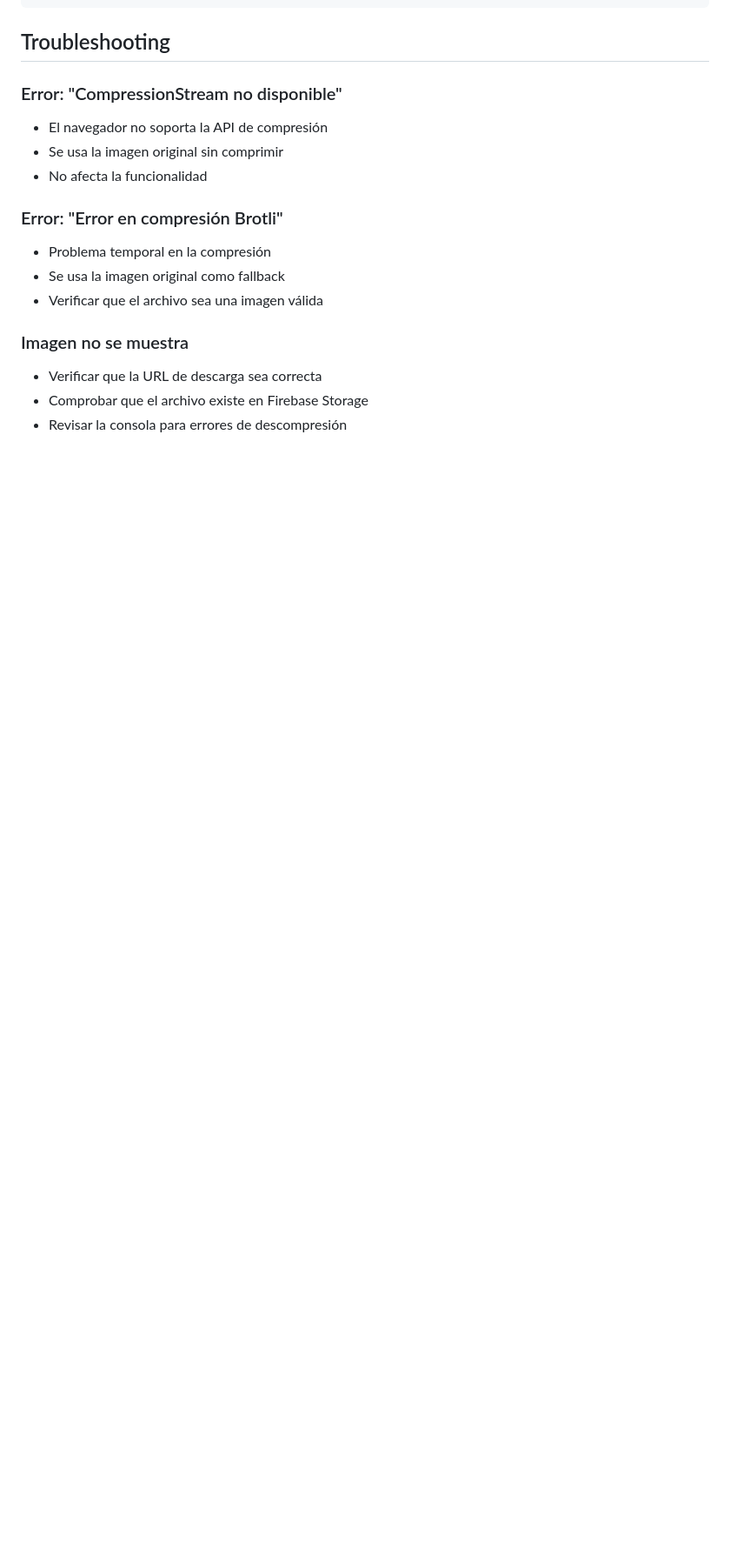
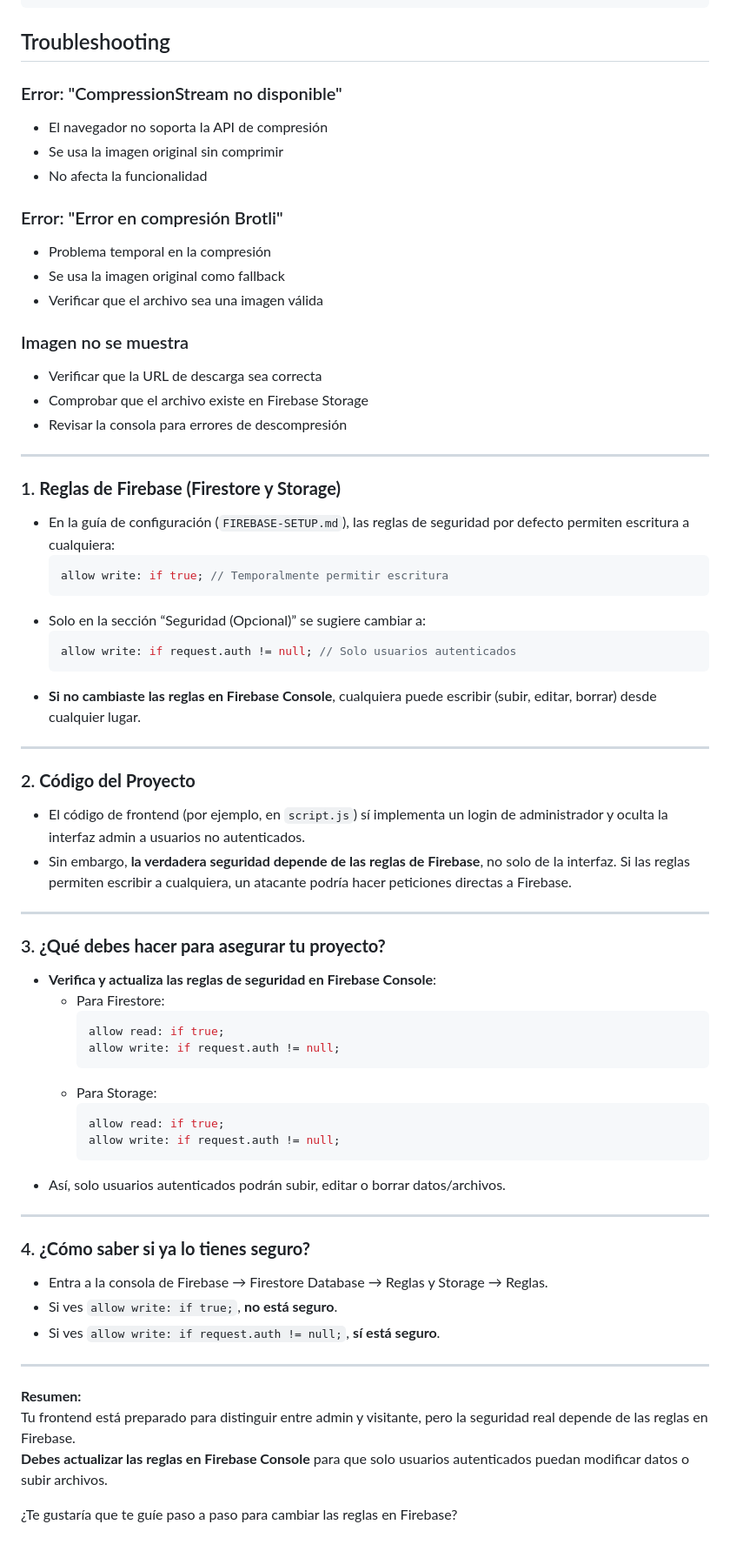
Before and after one commit to G-U-Online/G-U-Online.github.io, a Markdown page: BROTLI-COMPRESSION.md, the part around the change. Shown at 87% size. GitHub-like rendering; blank space fills up the shorter version.

Commit message:
Update Brotli compression documentation in BROTLI-COMPRESSION.md to emphasize the importance of Firebase security rules. Add detailed instructions for verifying and updating Firestore and Storage rules to ensure only authenticated users can modify data. Modify script.js to reset body overflow style correctly when closing the image modal.

````diff
--- a/BROTLI-COMPRESSION.md
+++ b/BROTLI-COMPRESSION.md
@@ -156,3 +156,53 @@ Información de compresión: {
 - Verificar que la URL de descarga sea correcta
 - Comprobar que el archivo existe en Firebase Storage
 - Revisar la consola para errores de descompresión
+
+---
+
+### 1. **Reglas de Firebase (Firestore y Storage)**
+- En la guía de configuración (`FIREBASE-SETUP.md`), las reglas de seguridad por defecto permiten escritura a cualquiera:
+  ```javascript
+  allow write: if true; // Temporalmente permitir escritura
+  ```
+- Solo en la sección “Seguridad (Opcional)” se sugiere cambiar a:
+  ```javascript
+  allow write: if request.auth != null; // Solo usuarios autenticados
+  ```
+- **Si no cambiaste las reglas en Firebase Console**, cualquiera puede escribir (subir, editar, borrar) desde cualquier lugar.
+
+---
+
+### 2. **Código del Proyecto**
+- El código de frontend (por ejemplo, en `script.js`) sí implementa un login de administrador y oculta la interfaz admin a usuarios no autenticados.
+- Sin embargo, **la verdadera seguridad depende de las reglas de Firebase**, no solo de la interfaz. Si las reglas permiten escribir a cualquiera, un atacante podría hacer peticiones directas a Firebase.
+
+---
+
+### 3. **¿Qué debes hacer para asegurar tu proyecto?**
+- **Verifica y actualiza las reglas de seguridad en Firebase Console**:
+  - Para Firestore:
+    ```javascript
+    allow read: if true;
+    allow write: if request.auth != null;
+    ```
+  - Para Storage:
+    ```javascript
+    allow read: if true;
+    allow write: if request.auth != null;
+    ```
+- Así, solo usuarios autenticados podrán subir, editar o borrar datos/archivos.
+
+---
+
+### 4. **¿Cómo saber si ya lo tienes seguro?**
+- Entra a la consola de Firebase → Firestore Database → Reglas y Storage → Reglas.
+- Si ves `allow write: if true;`, **no está seguro**.
+- Si ves `allow write: if request.auth != null;`, **sí está seguro**.
+
+---
+
+**Resumen:**
+Tu frontend está preparado para distinguir entre admin y visitante, pero la seguridad real depende de las reglas en Firebase.
+**Debes actualizar las reglas en Firebase Console** para que solo usuarios autenticados puedan modificar datos o subir archivos.
+
+¿Te gustaría que te guíe paso a paso para cambiar las reglas en Firebase?
````
